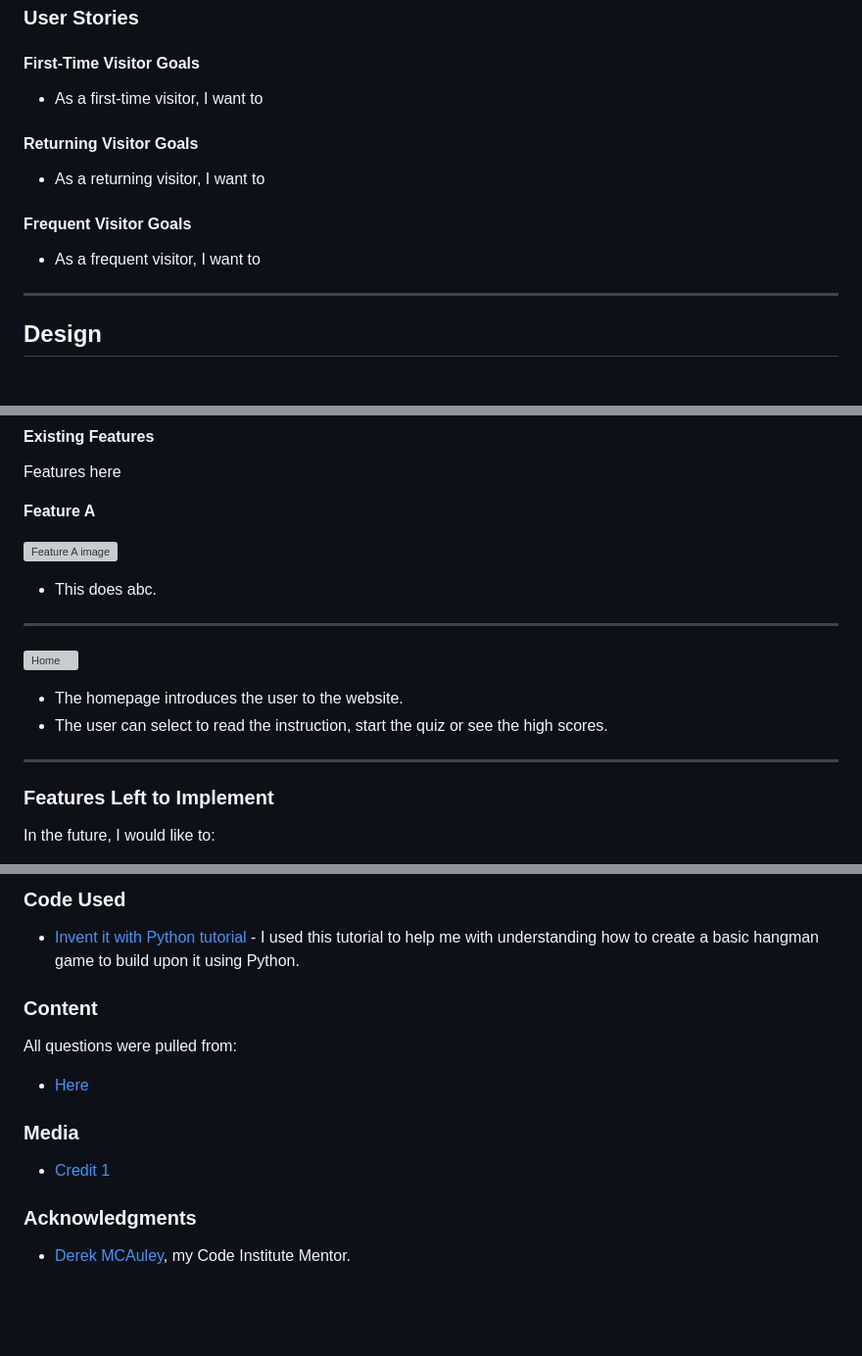
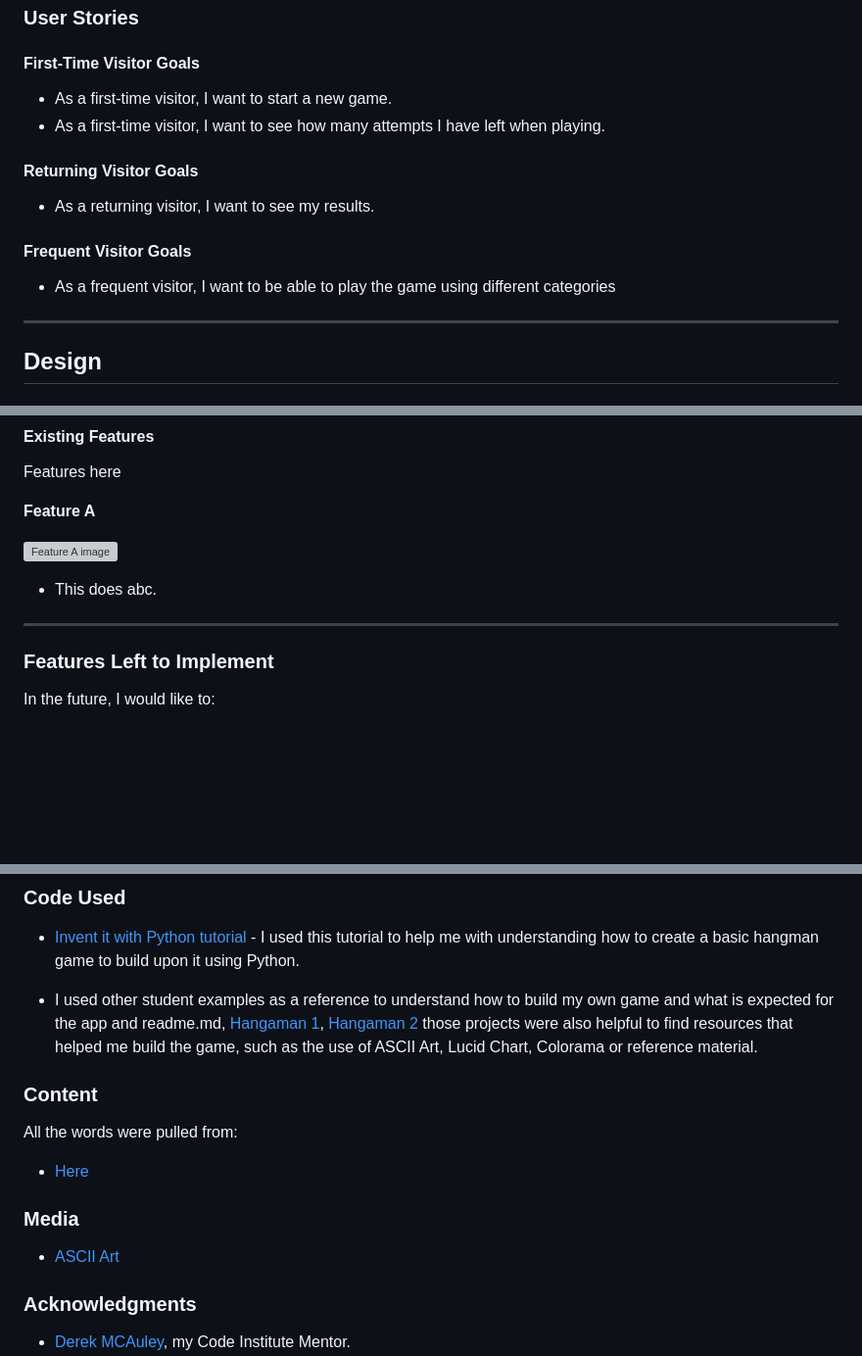
Before and after one commit to Zest-studi-o/P03-Hangman, a Markdown page: README.md, 3 parts joined by grey strips. Shown at 98% size. Drawn GitHub-style; blank space fills up the shorter version; grey boxes are pictures that could not be loaded.

Commit message:
Add user stories to readme.md

```diff
--- a/README.md
+++ b/README.md
@@ -53,15 +53,16 @@ Project goals:
 
 #### First-Time Visitor Goals
 
-- As a first-time visitor, I want to
+- As a first-time visitor, I want to start a new game.
+- As a first-time visitor, I want to see how many attempts I have left when playing.
 
 #### Returning Visitor Goals
 
-- As a returning visitor, I want to
+- As a returning visitor, I want to see my results.
 
 #### Frequent Visitor Goals
 
-- As a frequent visitor, I want to
+- As a frequent visitor, I want to be able to play the game using different categories
 
 ---
 
@@ -85,13 +86,6 @@ Features here
 
 ---
 
-![Home](docs/features/feature-home.png)
-
-- The homepage introduces the user to the website.
-- The user can select to read the instruction, start the quiz or see the high scores.
-
----
-
 ### Features Left to Implement
 
 In the future, I would like to:
@@ -185,15 +179,17 @@ Please refer to [TESTING.md](TESTING.md) file for all testing carried out.
 
 - [Invent it with Python tutorial](https://inventwithpython.com/invent4thed/chapter8.html) - I used this tutorial to help me with understanding how to create a basic hangman game to build upon it using Python.
 
+- I used other student examples as a reference to understand how to build my own game and what is expected for the app and readme.md, [Hangaman 1](https://github.com/PedroCristo/portfolio_project_3), [Hangaman 2](https://github.com/one1189/hangman) those projects were also helpful to find resources that helped me build the game, such as the use of ASCII Art, Lucid Chart, Colorama or reference material.
+
 ### Content
 
-All questions were pulled from:
+All the words were pulled from:
 
 - [Here]()
 
 ### Media
 
-- [Credit 1](x)
+- [ASCII Art](x)
 
 ### Acknowledgments
 
```
Also changed, not shown: other parts of README.md (+2 -2 lines).
